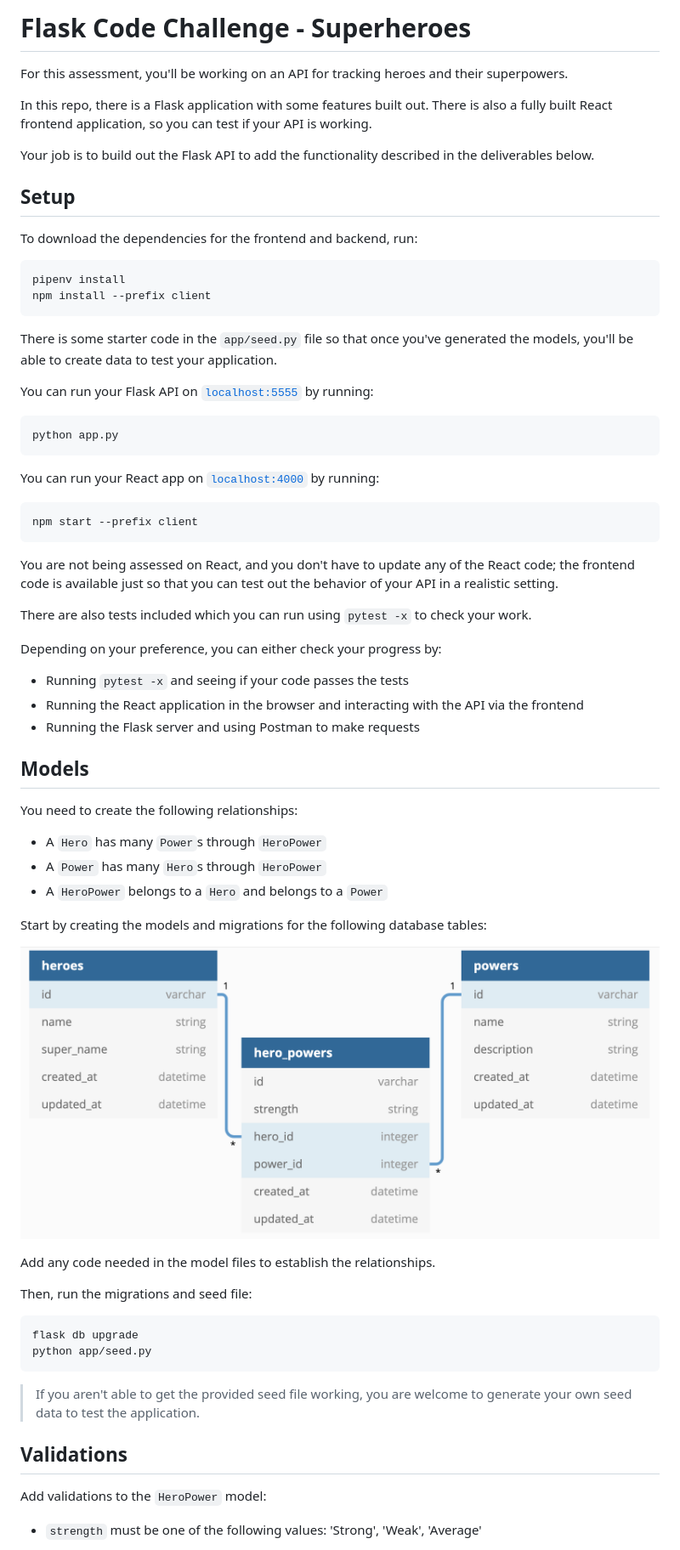
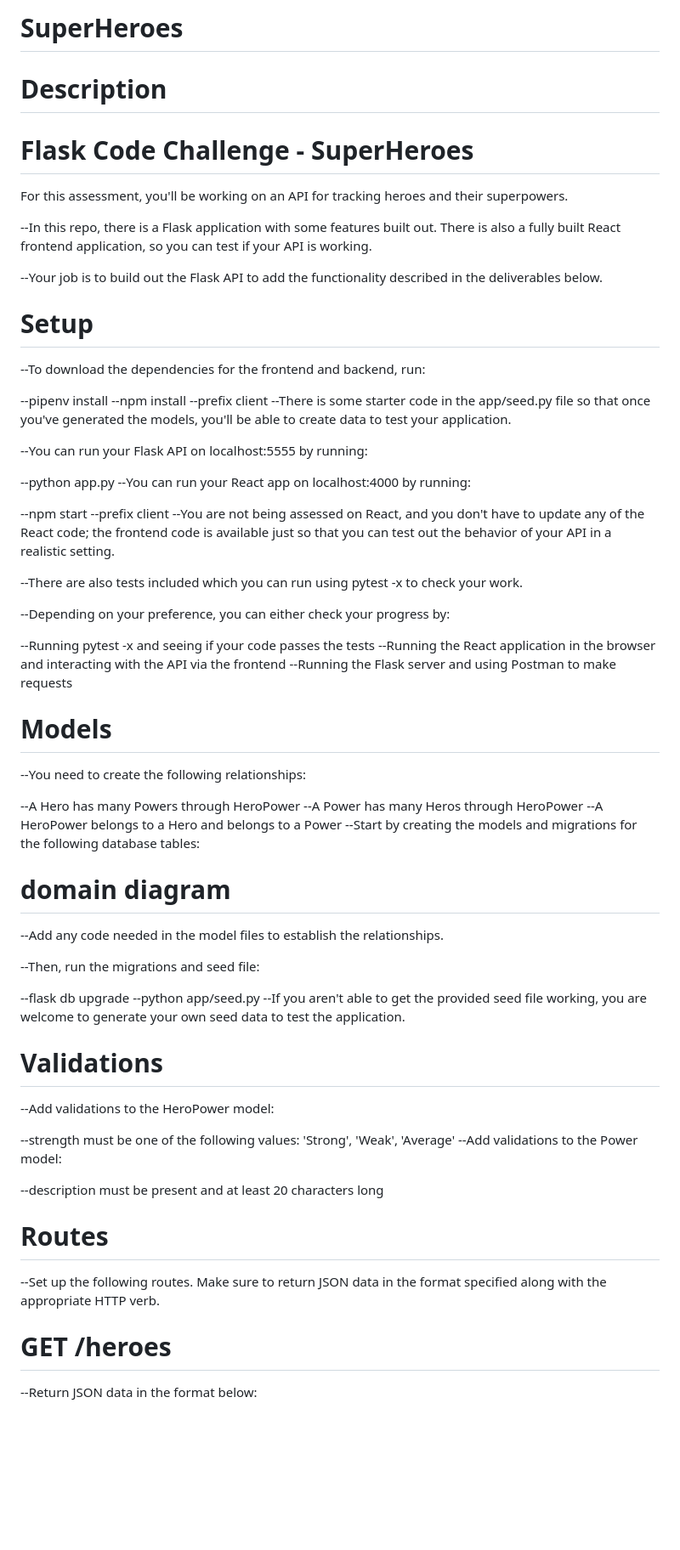
Before and after one commit to BMO5031/SUPER-POWERS, a Markdown page: code-challenge/README.md, the part around one of its changes. Shown at 85% size. Rendered like a GitHub page; blank space fills up the shorter version.

````diff
--- a/code-challenge/README.md
+++ b/code-challenge/README.md
@@ -1,79 +1,65 @@
-# Flask Code Challenge - Superheroes
+# SuperHeroes
+# Description
+# Flask Code Challenge - SuperHeroes
 
-For this assessment, you'll be working on an API for tracking heroes and their
-superpowers.
+For this assessment, you'll be working on an API for tracking heroes and their superpowers.
 
-In this repo, there is a Flask application with some features built out. There
-is also a fully built React frontend application, so you can test if your API is
-working.
+ --In this repo, there is a Flask application with some features built out. There is also a fully built React frontend application, so you can test if your API is working.
 
-Your job is to build out the Flask API to add the functionality described in the
-deliverables below.
+ --Your job is to build out the Flask API to add the functionality described in the deliverables below.
 
-## Setup
+# Setup
+ --To download the dependencies for the frontend and backend, run:
 
-To download the dependencies for the frontend and backend, run:
+ --pipenv install
+ --npm install --prefix client
+ --There is some starter code in the app/seed.py file so that once you've generated the models, you'll be able to create data to test your application.
 
-```sh
-pipenv install
-npm install --prefix client
-```
+ --You can run your Flask API on localhost:5555 by running:
 
-There is some starter code in the `app/seed.py` file so that once you've
-generated the models, you'll be able to create data to test your application.
+ --python app.py
+ --You can run your React app on localhost:4000 by running:
 
-You can run your Flask API on [`localhost:5555`](http://localhost:5555) by running:
+ --npm start --prefix client
+ --You are not being assessed on React, and you don't have to update any of the React code; the frontend code is available just so that you can test out the behavior of your API in a realistic setting.
 
-```sh
-python app.py
-```
+ --There are also tests included which you can run using pytest -x to check your work.
 
-You can run your React app on [`localhost:4000`](http://localhost:4000) by running:
+ --Depending on your preference, you can either check your progress by:
 
-```sh
-npm start --prefix client
-```
+ --Running pytest -x and seeing if your code passes the tests
+ --Running the React application in the browser and interacting with the API via the frontend
+ --Running the Flask server and using Postman to make requests
 
-You are not being assessed on React, and you don't have to update any of the React
-code; the frontend code is available just so that you can test out the behavior
-of your API in a realistic setting.
+ # Models
+ --You need to create the following relationships:
 
-There are also tests included which you can run using `pytest -x` to check your work.
+ --A Hero has many Powers through HeroPower
+ --A Power has many Heros through HeroPower
+ --A HeroPower belongs to a Hero and belongs to a Power
+ --Start by creating the models and migrations for the following database tables:
 
-Depending on your preference, you can either check your progress by:
+# domain diagram
 
-- Running `pytest -x` and seeing if your code passes the tests
-- Running the React application in the browser and interacting with the API via
-  the frontend
-- Running the Flask server and using Postman to make requests
+ --Add any code needed in the model files to establish the relationships.
 
-## Models
+ --Then, run the migrations and seed file:
 
-You need to create the following relationships:
+ --flask db upgrade
+ --python app/seed.py
+ --If you aren't able to get the provided seed file working, you are welcome to generate your own seed data to test the application.
 
-- A `Hero` has many `Power`s through `HeroPower`
-- A `Power` has many `Hero`s through `HeroPower`
-- A `HeroPower` belongs to a `Hero` and belongs to a `Power`
+# Validations
+ --Add validations to the HeroPower model:
 
-Start by creating the models and migrations for the following database tables:
+ --strength must be one of the following values: 'Strong', 'Weak', 'Average'
+ --Add validations to the Power model:
 
-![domain diagram](domain.png)
+ --description must be present and at least 20 characters long
 
-Add any code needed in the model files to establish the relationships.
+# Routes
+ --Set up the following routes. Make sure to return JSON data in the format specified along with the appropriate HTTP verb.
 
-Then, run the migrations and seed file:
+# GET /heroes
+ --Return JSON data in the format below:
 
-```sh
-flask db upgrade
-python app/seed.py
-```
-
-> If you aren't able to get the provided seed file working, you are welcome to
-> generate your own seed data to test the application.
-
-## Validations
-
-Add validations to the `HeroPower` model:
-
-- `strength` must be one of the following values: 'Strong', 'Weak', 'Average'
-
````
Also changed, not shown: other parts of code-challenge/README.md (+35 -85 lines).
